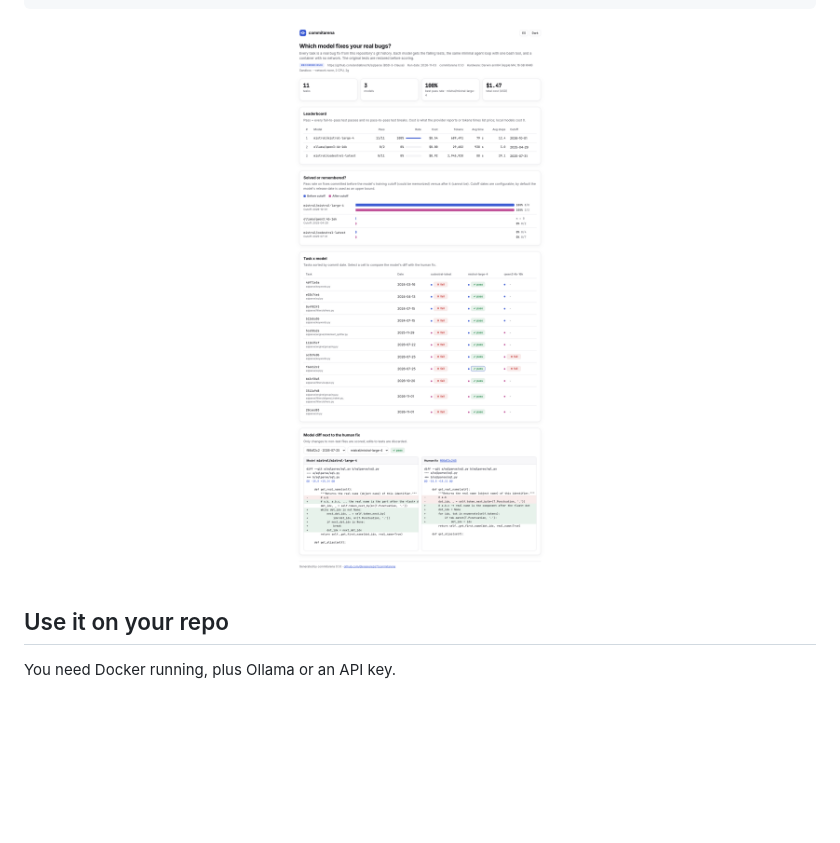
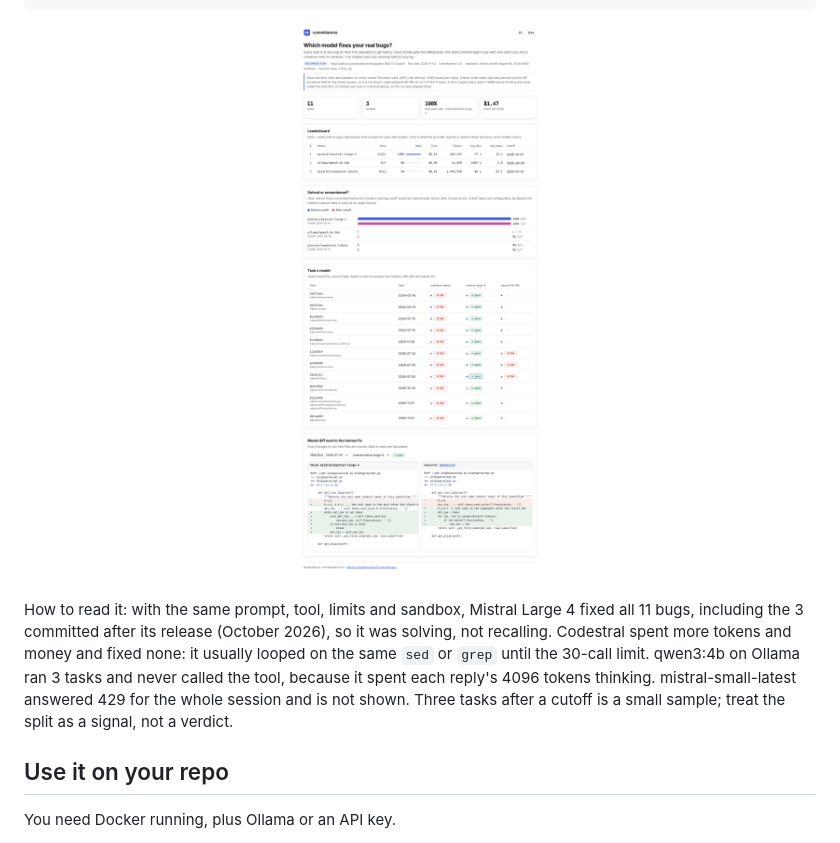
Before and after one commit to diegoperezg7/commitarena, a Markdown page: README.md, the part around one of its changes. Drawn GitHub-style; pictures changed too: docs/assets/report-light.png; blank space fills up the shorter version.

```diff
--- a/README.md
+++ b/README.md
@@ -78,6 +78,13 @@ Leaderboard
 <!-- demo:end -->
 
 <p align="center"><a href="https://diegoperezg7.github.io/commitarena/"><img src="docs/assets/report-light.png" alt="report" width="760"></a></p>
+
+How to read it: with the same prompt, tool, limits and sandbox, Mistral Large 4 fixed all 11 bugs, including
+the 3 committed after its release (October 2026), so it was solving, not recalling. Codestral spent more
+tokens and money and fixed none: it usually looped on the same `sed` or `grep` until the 30-call limit.
+qwen3:4b on Ollama ran 3 tasks and never called the tool, because it spent each reply's 4096 tokens thinking.
+mistral-small-latest answered 429 for the whole session and is not shown. Three tasks after a cutoff is a
+small sample; treat the split as a signal, not a verdict.
 
 ## Use it on your repo
 
```
Also changed, not shown: other parts of README.md (+1 -1 lines), README.es.md (+8 -1 lines), docs/assets/demo.gif, docs/assets/report-dark.png, docs/assets/report-hero.png, docs/assets/report-mobile.png, 5 other files.
